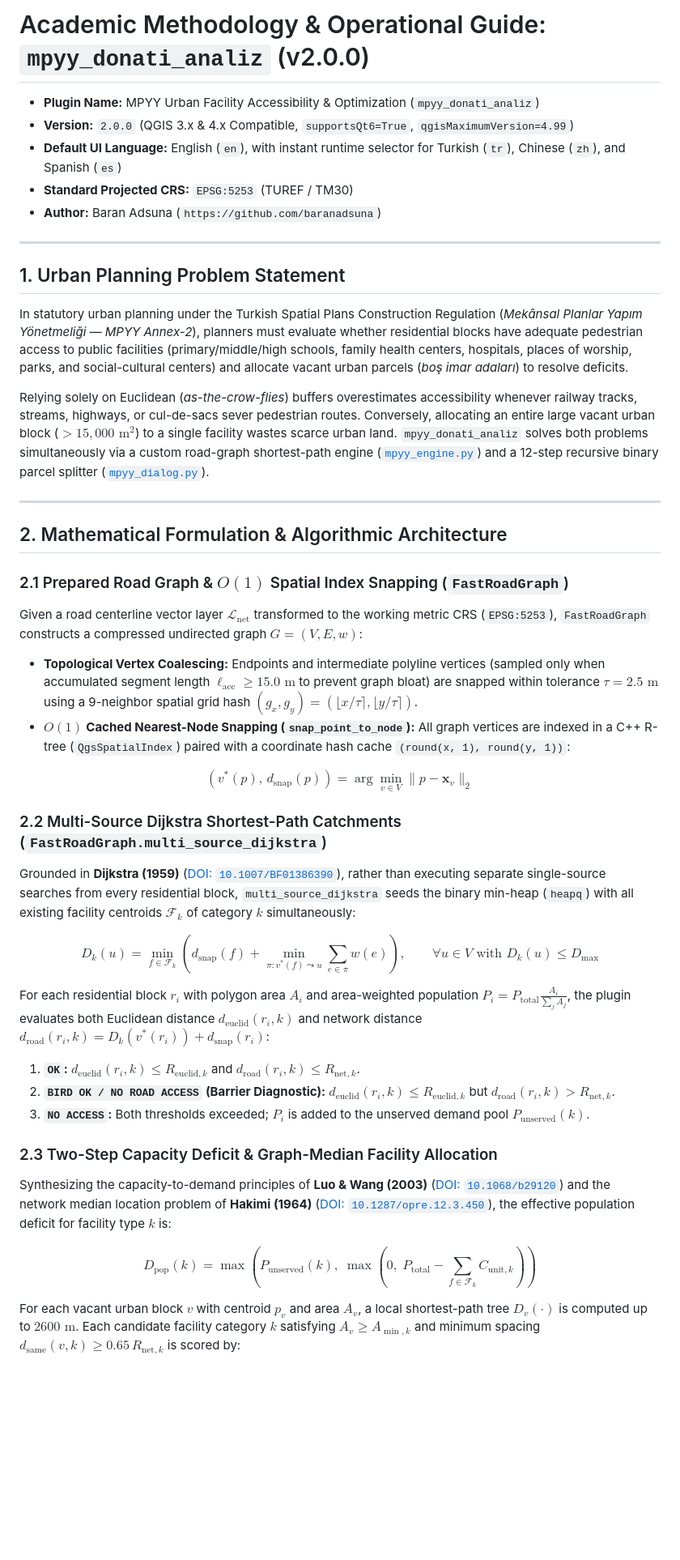
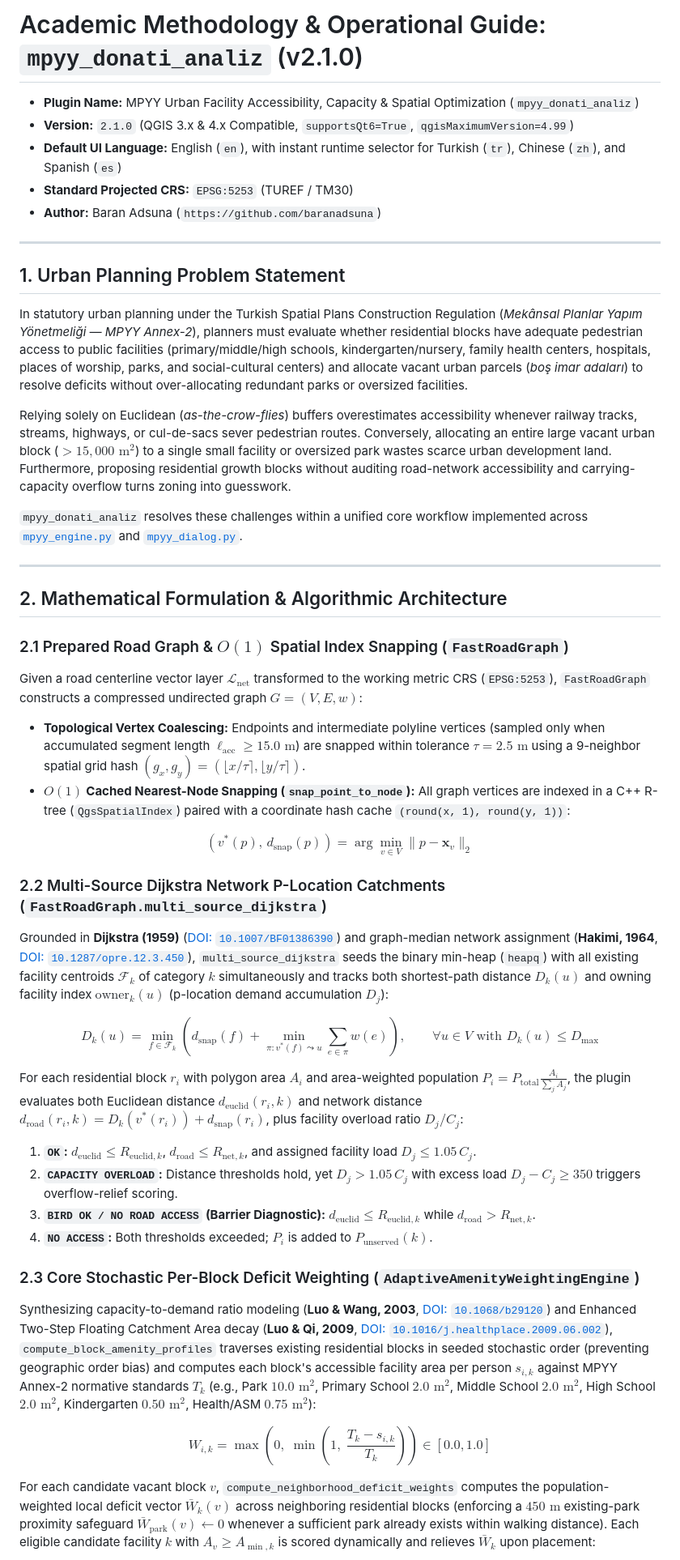
Before and after one commit to baranadsuna/mpyy_donati_analiz, a Markdown page: docs_github_io/METHODOLOGY.md, the part around one of its changes. Shown at 81% size. Rendered like a GitHub page; blank space fills up the shorter version.

```diff
--- a/docs_github_io/METHODOLOGY.md
+++ b/docs_github_io/METHODOLOGY.md
@@ -1,7 +1,7 @@
-# Academic Methodology & Operational Guide: `mpyy_donati_analiz` (v2.0.0)
+# Academic Methodology & Operational Guide: `mpyy_donati_analiz` (v2.1.0)
 
-* **Plugin Name:** MPYY Urban Facility Accessibility & Optimization (`mpyy_donati_analiz`)
-* **Version:** `2.0.0` (QGIS 3.x & 4.x Compatible, `supportsQt6=True`, `qgisMaximumVersion=4.99`)
+* **Plugin Name:** MPYY Urban Facility Accessibility, Capacity & Spatial Optimization (`mpyy_donati_analiz`)
+* **Version:** `2.1.0` (QGIS 3.x & 4.x Compatible, `supportsQt6=True`, `qgisMaximumVersion=4.99`)
 * **Default UI Language:** English (`en`), with instant runtime selector for Turkish (`tr`), Chinese (`zh`), and Spanish (`es`)
 * **Standard Projected CRS:** `EPSG:5253` (TUREF / TM30)
 * **Author:** Baran Adsuna (`https://github.com/baranadsuna`)
@@ -10,9 +10,11 @@
 
 ## 1. Urban Planning Problem Statement
 
-In statutory urban planning under the Turkish Spatial Plans Construction Regulation (*Mekânsal Planlar Yapım Yönetmeliği — MPYY Annex-2*), planners must evaluate whether residential blocks have adequate pedestrian access to public facilities (primary/middle/high schools, family health centers, hospitals, places of worship, parks, and social-cultural centers) and allocate vacant urban parcels (*boş imar adaları*) to resolve deficits.
+In statutory urban planning under the Turkish Spatial Plans Construction Regulation (*Mekânsal Planlar Yapım Yönetmeliği — MPYY Annex-2*), planners must evaluate whether residential blocks have adequate pedestrian access to public facilities (primary/middle/high schools, kindergarten/nursery, family health centers, hospitals, places of worship, parks, and social-cultural centers) and allocate vacant urban parcels (*boş imar adaları*) to resolve deficits without over-allocating redundant parks or oversized facilities.
 
-Relying solely on Euclidean (*as-the-crow-flies*) buffers overestimates accessibility whenever railway tracks, streams, highways, or cul-de-sacs sever pedestrian routes. Conversely, allocating an entire large vacant urban block ($> 15,000\text{ m}^2$) to a single facility wastes scarce urban land. `mpyy_donati_analiz` solves both problems simultaneously via a custom road-graph shortest-path engine ([`mpyy_engine.py`](../src/mpyy_donati_analiz/mpyy_engine.py)) and a 12-step recursive binary parcel splitter ([`mpyy_dialog.py`](../src/mpyy_donati_analiz/mpyy_dialog.py)).
+Relying solely on Euclidean (*as-the-crow-flies*) buffers overestimates accessibility whenever railway tracks, streams, highways, or cul-de-sacs sever pedestrian routes. Conversely, allocating an entire large vacant urban block ($> 15,000\text{ m}^2$) to a single small facility or oversized park wastes scarce urban development land. Furthermore, proposing residential growth blocks without auditing road-network accessibility and carrying-capacity overflow turns zoning into guesswork.
+
+`mpyy_donati_analiz` resolves these challenges within a unified core workflow implemented across [`mpyy_engine.py`](../src/mpyy_donati_analiz/mpyy_engine.py) and [`mpyy_dialog.py`](../src/mpyy_donati_analiz/mpyy_dialog.py).
 
 ---
 
@@ -20,25 +22,26 @@ Relying solely on Euclidean (*as-the-crow-flies*) buffers overestimates accessib
 
 ### 2.1 Prepared Road Graph & $O(1)$ Spatial Index Snapping (`FastRoadGraph`)
 Given a road centerline vector layer $\mathcal{L}_{\text{net}}$ transformed to the working metric CRS (`EPSG:5253`), `FastRoadGraph` constructs a compressed undirected graph $G = (V, E, w)$:
-* **Topological Vertex Coalescing:** Endpoints and intermediate polyline vertices (sampled only when accumulated segment length $\ell_{\text{acc}} \ge 15.0\text{ m}$ to prevent graph bloat) are snapped within tolerance $\tau = 2.5\text{ m}$ using a 9-neighbor spatial grid hash $(g_x, g_y) = (\lfloor x/\tau \rceil, \lfloor y/\tau \rceil)$.
+* **Topological Vertex Coalescing:** Endpoints and intermediate polyline vertices (sampled only when accumulated segment length $\ell_{\text{acc}} \ge 15.0\text{ m}$) are snapped within tolerance $\tau = 2.5\text{ m}$ using a 9-neighbor spatial grid hash $(g_x, g_y) = (\lfloor x/\tau \rceil, \lfloor y/\tau \rceil)$.
 * **$O(1)$ Cached Nearest-Node Snapping (`snap_point_to_node`):** All graph vertices are indexed in a C++ R-tree (`QgsSpatialIndex`) paired with a coordinate hash cache `(round(x, 1), round(y, 1))`:
 
 $$(v^*(p),\, d_{\text{snap}}(p)) = \arg\min_{v \in V} \|p - \mathbf{x}_v\|_2$$
 
-### 2.2 Multi-Source Dijkstra Shortest-Path Catchments (`FastRoadGraph.multi_source_dijkstra`)
-Grounded in **Dijkstra (1959)** ([DOI: `10.1007/BF01386390`](https://doi.org/10.1007/BF01386390)), rather than executing separate single-source searches from every residential block, `multi_source_dijkstra` seeds the binary min-heap (`heapq`) with all existing facility centroids $\mathcal{F}_k$ of category $k$ simultaneously:
+### 2.2 Multi-Source Dijkstra Network P-Location Catchments (`FastRoadGraph.multi_source_dijkstra`)
+Grounded in **Dijkstra (1959)** ([DOI: `10.1007/BF01386390`](https://doi.org/10.1007/BF01386390)) and graph-median network assignment (**Hakimi, 1964**, [DOI: `10.1287/opre.12.3.450`](https://doi.org/10.1287/opre.12.3.450)), `multi_source_dijkstra` seeds the binary min-heap (`heapq`) with all existing facility centroids $\mathcal{F}_k$ of category $k$ simultaneously and tracks both shortest-path distance $D_k(u)$ and owning facility index $\text{owner}_k(u)$ (p-location demand accumulation $D_j$):
 
 $$D_k(u) = \min_{f \in \mathcal{F}_k} \left( d_{\text{snap}}(f) + \min_{\pi: v^*(f) \leadsto u} \sum_{e \in \pi} w(e) \right), \qquad \forall u \in V \text{ with } D_k(u) \le D_{\max}$$
 
-For each residential block $r_i$ with polygon area $A_i$ and area-weighted population $P_i = P_{\text{total}} \frac{A_i}{\sum_{j} A_j}$, the plugin evaluates both Euclidean distance $d_{\text{euclid}}(r_i, k)$ and network distance $d_{\text{road}}(r_i, k) = D_k(v^*(r_i)) + d_{\text{snap}}(r_i)$:
-1. **`OK`:** $d_{\text{euclid}}(r_i, k) \le R_{\text{euclid},k}$ and $d_{\text{road}}(r_i, k) \le R_{\text{net},k}$.
-2. **`BIRD OK / NO ROAD ACCESS` (Barrier Diagnostic):** $d_{\text{euclid}}(r_i, k) \le R_{\text{euclid},k}$ but $d_{\text{road}}(r_i, k) > R_{\text{net},k}$.
-3. **`NO ACCESS`:** Both thresholds exceeded; $P_i$ is added to the unserved demand pool $P_{\text{unserved}}(k)$.
+For each residential block $r_i$ with polygon area $A_i$ and area-weighted population $P_i = P_{\text{total}} \frac{A_i}{\sum_{j} A_j}$, the plugin evaluates both Euclidean distance $d_{\text{euclid}}(r_i, k)$ and network distance $d_{\text{road}}(r_i, k) = D_k(v^*(r_i)) + d_{\text{snap}}(r_i)$, plus facility overload ratio $D_j / C_j$:
+1. **`OK`:** $d_{\text{euclid}} \le R_{\text{euclid},k}$, $d_{\text{road}} \le R_{\text{net},k}$, and assigned facility load $D_j \le 1.05\,C_j$.
+2. **`CAPACITY OVERLOAD`:** Distance thresholds hold, yet $D_j > 1.05\,C_j$ with excess load $D_j - C_j \ge 350$ triggers overflow-relief scoring.
+3. **`BIRD OK / NO ROAD ACCESS` (Barrier Diagnostic):** $d_{\text{euclid}} \le R_{\text{euclid},k}$ while $d_{\text{road}} > R_{\text{net},k}$.
+4. **`NO ACCESS`:** Both thresholds exceeded; $P_i$ is added to $P_{\text{unserved}}(k)$.
 
-### 2.3 Two-Step Capacity Deficit & Graph-Median Facility Allocation
-Synthesizing the capacity-to-demand principles of **Luo & Wang (2003)** ([DOI: `10.1068/b29120`](https://doi.org/10.1068/b29120)) and the network median location problem of **Hakimi (1964)** ([DOI: `10.1287/opre.12.3.450`](https://doi.org/10.1287/opre.12.3.450)), the effective population deficit for facility type $k$ is:
+### 2.3 Core Stochastic Per-Block Deficit Weighting (`AdaptiveAmenityWeightingEngine`)
+Synthesizing capacity-to-demand ratio modeling (**Luo & Wang, 2003**, [DOI: `10.1068/b29120`](https://doi.org/10.1068/b29120)) and Enhanced Two-Step Floating Catchment Area decay (**Luo & Qi, 2009**, [DOI: `10.1016/j.healthplace.2009.06.002`](https://doi.org/10.1016/j.healthplace.2009.06.002)), `compute_block_amenity_profiles` traverses existing residential blocks in seeded stochastic order (preventing geographic order bias) and computes each block's accessible facility area per person $s_{i,k}$ against MPYY Annex-2 normative standards $T_k$ (e.g., Park $10.0\text{ m}^2$, Primary School $2.0\text{ m}^2$, Middle School $2.0\text{ m}^2$, High School $2.0\text{ m}^2$, Kindergarten $0.50\text{ m}^2$, Health/ASM $0.75\text{ m}^2$):
 
-$$D_{\text{pop}}(k) = \max\!\left(P_{\text{unserved}}(k),\; \max\!\left(0,\; P_{\text{total}} - \sum_{f \in \mathcal{F}_k} C_{\text{unit},k}\right)\right)$$
+$$W_{i,k} = \max\!\left(0,\; \min\!\left(1,\; \frac{T_k - s_{i,k}}{T_k}\right)\right) \in [0.0, 1.0]$$
 
-For each vacant urban block $v$ with centroid $p_v$ and area $A_v$, a local shortest-path tree $D_v(\cdot)$ is computed up to $2600\text{ m}$. Each candidate facility category $k$ satisfying $A_v \ge A_{\min,k}$ and minimum spacing $d_{\text{same}}(v, k) \ge 0.65\,R_{\text{net},k}$ is scored by:
+For each candidate vacant block $v$, `compute_neighborhood_deficit_weights` computes the population-weighted local deficit vector $\bar{W}_k(v)$ across neighboring residential blocks (enforcing a $450\text{ m}$ existing-park proximity safeguard $\bar{W}_{\text{park}}(v) \leftarrow 0$ whenever a sufficient park already exists within walking distance). Each eligible candidate facility $k$ with $A_v \ge A_{\min,k}$ is scored dynamically and relieves $\bar{W}_k$ upon placement:
 
```
Also changed, not shown: other parts of docs_github_io/METHODOLOGY.md (+18 -9 lines), docs_github_io/assets/gui_step1_en_table.png, docs_github_io/assets/gui_step1_tr_clean.png (added), docs_github_io/assets/gui_step2_report_tab.png, 7 other files.
